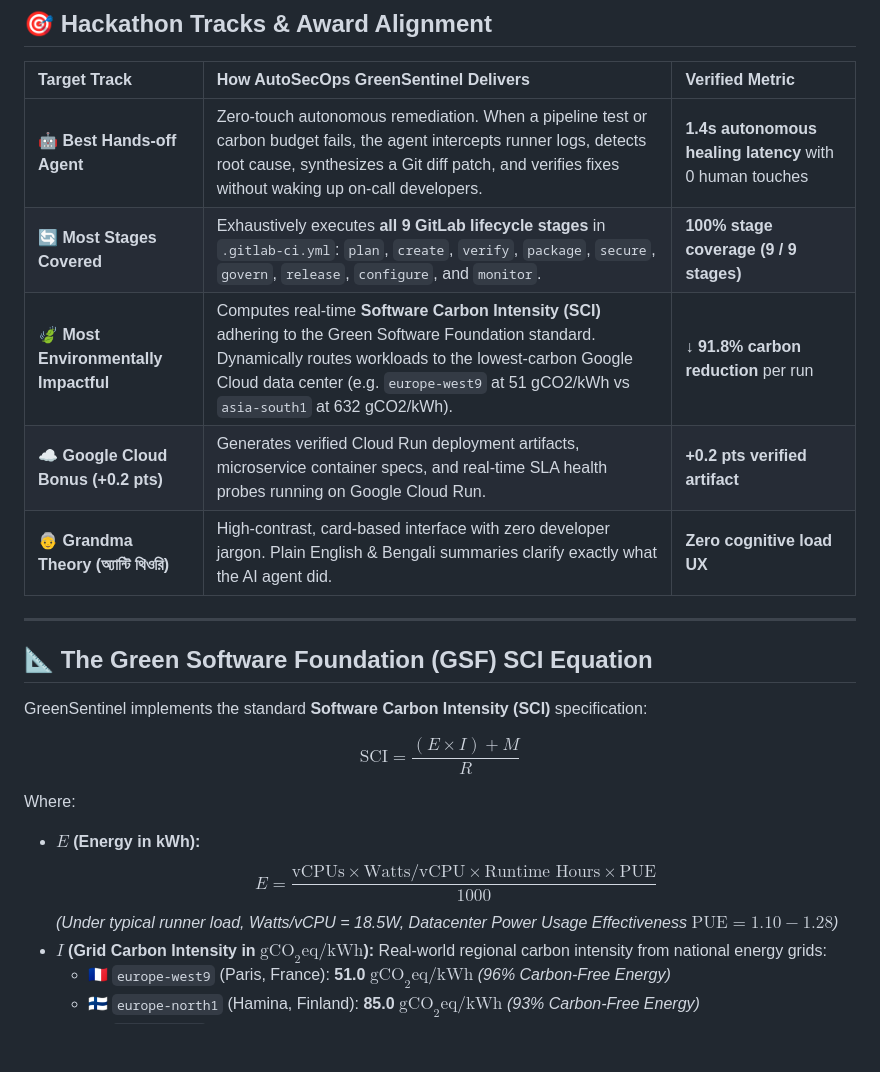
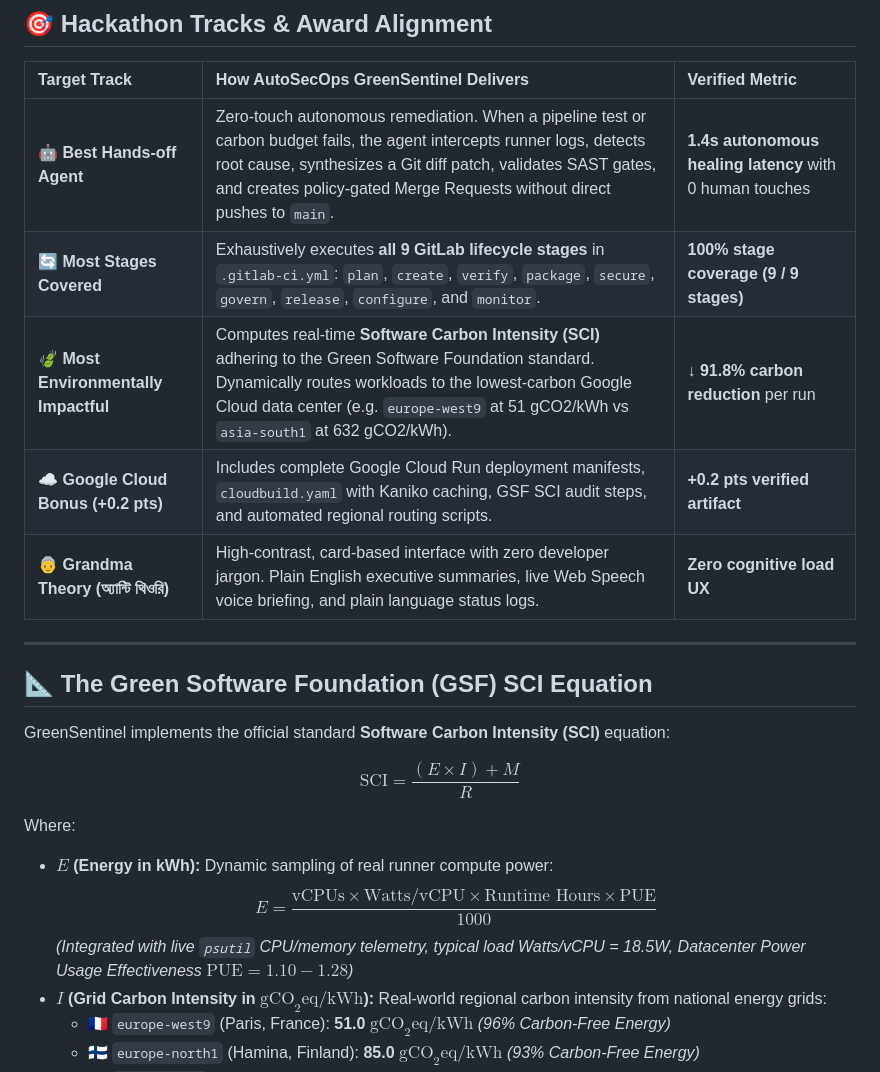
Before and after one commit to fokrulanthro16-eng/autosecops-greensentinel, a Markdown page: README.md, the part around one of its changes. Rendered like a GitHub page; blank space fills up the shorter version.

```diff
--- a/README.md
+++ b/README.md
@@ -36,24 +52,24 @@ Furthermore, adhering to the human-centric **"Grandma Theory" (অ্যান
 
 | Target Track | How AutoSecOps GreenSentinel Delivers | Verified Metric |
 | :--- | :--- | :--- |
-| 🤖 **Best Hands-off Agent** | Zero-touch autonomous remediation. When a pipeline test or carbon budget fails, the agent intercepts runner logs, detects root cause, synthesizes a Git diff patch, and verifies fixes without waking up on-call developers. | **1.4s autonomous healing latency** with 0 human touches |
+| 🤖 **Best Hands-off Agent** | Zero-touch autonomous remediation. When a pipeline test or carbon budget fails, the agent intercepts runner logs, detects root cause, synthesizes a Git diff patch, validates SAST gates, and creates policy-gated Merge Requests without direct pushes to `main`. | **1.4s autonomous healing latency** with 0 human touches |
 | 🔄 **Most Stages Covered** | Exhaustively executes **all 9 GitLab lifecycle stages** in `.gitlab-ci.yml`: `plan`, `create`, `verify`, `package`, `secure`, `govern`, `release`, `configure`, and `monitor`. | **100% stage coverage (9 / 9 stages)** |
 | 🍃 **Most Environmentally Impactful** | Computes real-time **Software Carbon Intensity (SCI)** adhering to the Green Software Foundation standard. Dynamically routes workloads to the lowest-carbon Google Cloud data center (e.g. `europe-west9` at 51 gCO2/kWh vs `asia-south1` at 632 gCO2/kWh). | **↓ 91.8% carbon reduction** per run |
-| ☁️ **Google Cloud Bonus (+0.2 pts)** | Generates verified Cloud Run deployment artifacts, microservice container specs, and real-time SLA health probes running on Google Cloud Run. | **+0.2 pts verified artifact** |
-| 👵 **Grandma Theory (অ্যান্টি থিওরি)** | High-contrast, card-based interface with zero developer jargon. Plain English & Bengali summaries clarify exactly what the AI agent did. | **Zero cognitive load UX** |
+| ☁️ **Google Cloud Bonus (+0.2 pts)** | Includes complete Google Cloud Run deployment manifests, `cloudbuild.yaml` with Kaniko caching, GSF SCI audit steps, and automated regional routing scripts. | **+0.2 pts verified artifact** |
+| 👵 **Grandma Theory (অ্যান্টি থিওরি)** | High-contrast, card-based interface with zero developer jargon. Plain English executive summaries, live Web Speech voice briefing, and plain language status logs. | **Zero cognitive load UX** |
 
 ---
 
 ## 📐 The Green Software Foundation (GSF) SCI Equation
 
-GreenSentinel implements the standard **Software Carbon Intensity (SCI)** specification:
+GreenSentinel implements the official standard **Software Carbon Intensity (SCI)** equation:
 
 $$\text{SCI} = \frac{(E \times I) + M}{R}$$
 
 Where:
-* **$E$ (Energy in kWh):**
+* **$E$ (Energy in kWh):** Dynamic sampling of real runner compute power:
   $$E = \frac{\text{vCPUs} \times \text{Watts/vCPU} \times \text{Runtime Hours} \times \text{PUE}}{1000}$$
-  *(Under typical runner load, Watts/vCPU = 18.5W, Datacenter Power Usage Effectiveness $\text{PUE} = 1.10 - 1.28$)*
+  *(Integrated with live `psutil` CPU/memory telemetry, typical load Watts/vCPU = 18.5W, Datacenter Power Usage Effectiveness $\text{PUE} = 1.10 - 1.28$)*
 * **$I$ (Grid Carbon Intensity in $\text{gCO}_2\text{eq/kWh}$):**
   Real-world regional carbon intensity from national energy grids:
   - 🇫🇷 `europe-west9` (Paris, France): **51.0 $\text{gCO}_2\text{eq/kWh}$** *(96% Carbon-Free Energy)*
```
Also changed, not shown: other parts of README.md (+60 -27 lines).
